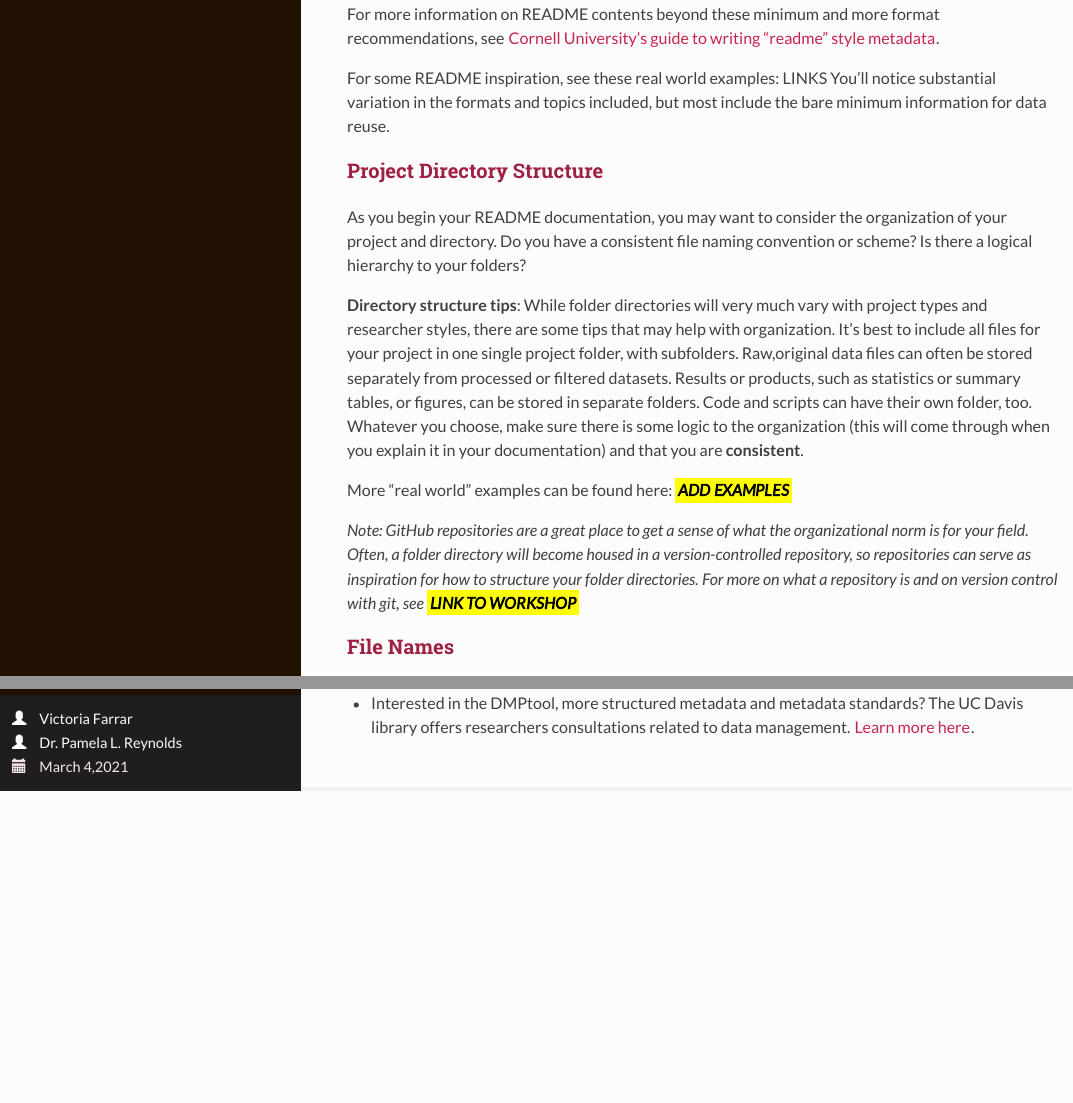
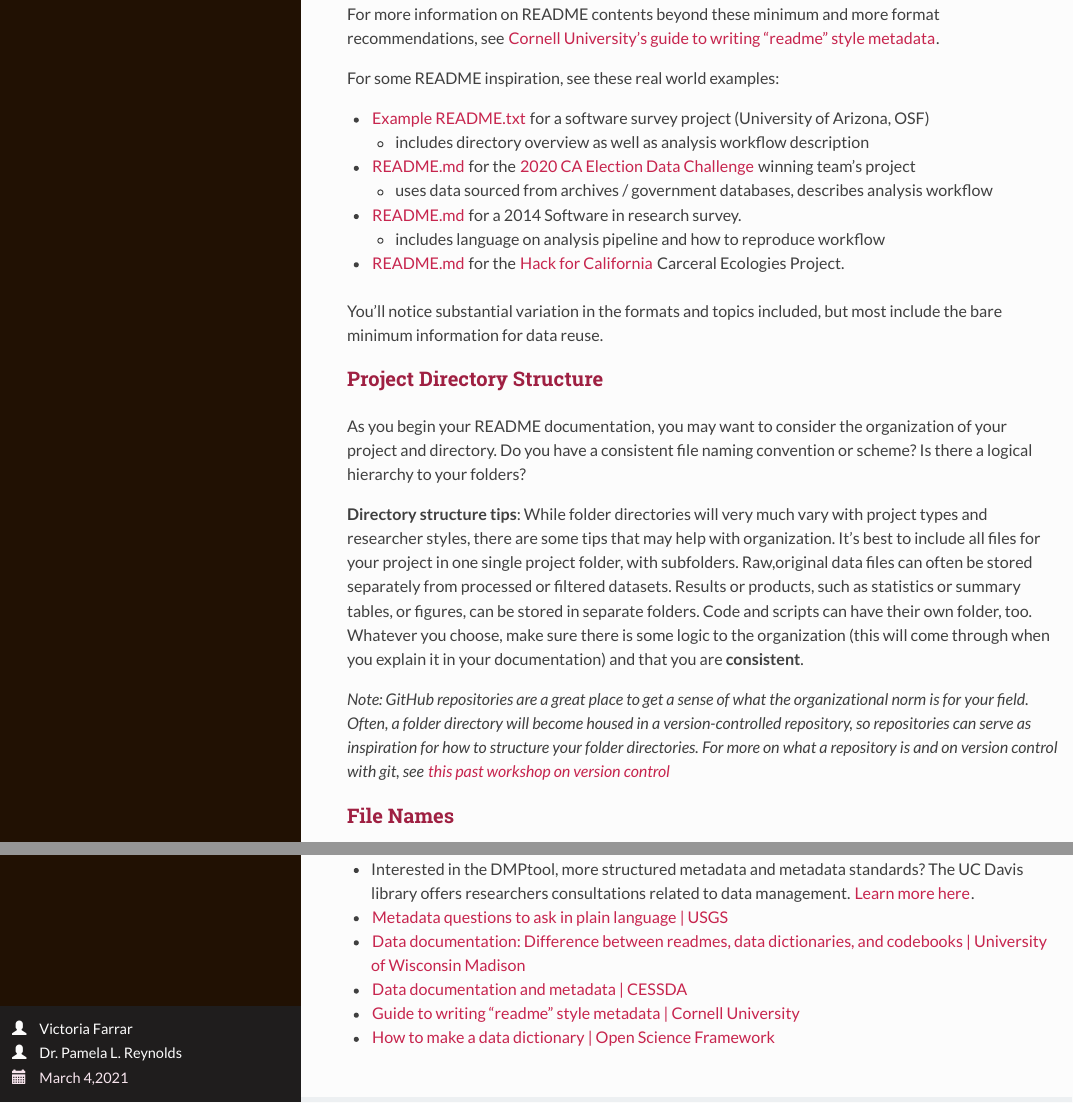
Before and after one commit to ucdavisdatalab/workshop_how-to-data-documentation, an R Markdown document (index.Rmd): the page in a window 1100 px wide, from 5240 px down before the commit and from 5200 px down after it, so that both start at the same text, and a second part further down, joined at a grey line. The pictures show the output file index.html that the author committed with the source, opened offline.

Commit message:
add examples, resources

```diff
--- a/index.Rmd
+++ b/index.Rmd
@@ -142,7 +140,16 @@ READMEs should
 
 For more information on README contents beyond these minimum and more format recommendations, see [Cornell University's guide to writing "readme" style metadata](https://data.research.cornell.edu/content/readme).
 
-For some README inspiration, see these real world examples: LINKS
+For some README inspiration, see these real world examples:
+
+* [Example README.txt](https://osf.io/f46sm/) for a software survey project (University of Arizona, OSF)
+  * includes directory overview as well as analysis workflow description
+* [README.md](https://github.com/ecalfee/MissDemeanors/blob/master/README.md) for the [2020 CA Election Data Challenge](https://datalab.ucdavis.edu/ca-election-2020-data-challenge/) winning team's project
+  * uses data sourced from archives / government databases, describes analysis workflow
+* [README.md](https://github.com/softwaresaved/software_in_research_survey_2014/blob/1.0/README.md) for a 2014 Software in research survey.
+  * includes language on analysis pipeline and how to reproduce workflow
+* [README.md](https://github.com/Carceral-Ecologies/Carceral-Proximity-Analysis/blob/master/README.md) for the [Hack for California](https://datalab.ucdavis.edu/hack-for-california/) Carceral Ecologies Project.
+
 You'll notice substantial variation in the formats and topics included, but most include the bare minimum information for data reuse.
 
 ### Project Directory Structure
@@ -151,9 +158,7 @@ As you begin your README documentation, you may want to consider the organizatio
 
 **Directory structure tips**: While folder directories will very much vary with project types and researcher styles, there are some tips that may help with organization. It's best to include all files for your project in one single project folder, with subfolders. Raw,original data files can often be stored separately from processed or filtered datasets. Results or products, such as statistics or summary tables, or figures, can be stored in separate folders. Code and scripts can have their own folder, too. Whatever you choose, make sure there is some logic to the organization (this will come through when you explain it in your documentation) and that you are **consistent**.
 
-More "real world" examples can be found here: <mark> ADD EXAMPLES </mark>
-
-*Note: GitHub repositories are a great place to get a sense of what the organizational norm is for your field. Often, a folder directory will become housed in a version-controlled repository, so repositories can serve as inspiration for how to structure your folder directories. For more on what a repository is and on version control with git, see <mark> LINK TO WORKSHOP </mark> *
+*Note: GitHub repositories are a great place to get a sense of what the organizational norm is for your field. Often, a folder directory will become housed in a version-controlled repository, so repositories can serve as inspiration for how to structure your folder directories. For more on what a repository is and on version control with git, see [this past workshop on version control](https://ucdavisdatalab.github.io/workshop_introduction_to_version_control/)*
 
 ### File Names
 File names are one of the first places many of us store metadata. To better organize your project directory and document your metadata, we recommend using a consistent naming scheme. You can then record the general form of this file naming scheme in your README document, so that future users can easily navigate current files and generate new files that match the format.
@@ -273,3 +286,9 @@ Let's get documenting!
 # Additional Resources
 
 * Interested in the DMPtool, more structured metadata and metadata standards? The UC Davis library offers researchers consultations related to data management. [Learn more here](https://www.library.ucdavis.edu/service/data-management/describe-2/).
+
+* [Metadata questions to ask in plain language | USGS](https://geology.usgs.gov/tools/metadata/tools/doc/ctc/)
+* [Data documentation: Difference between readmes, data dictionaries, and codebooks | University of Wisconsin Madison]()
+* [Data documentation and metadata | CESSDA](https://www.cessda.eu/Training/Training-Resources/Library/Data-Management-Expert-Guide/2.-Organise-Document/Documentation-and-metadata)
+* [Guide to writing "readme" style metadata | Cornell University](https://data.research.cornell.edu/content/readme#bestpractices)
+* [How to make a data dictionary | Open Science Framework](https://help.osf.io/hc/en-us/articles/360019739054-How-to-Make-a-Data-Dictionary)
```
Also changed, not shown: _main.html (added), index.html, index.Rmd (14 more changed lines).
